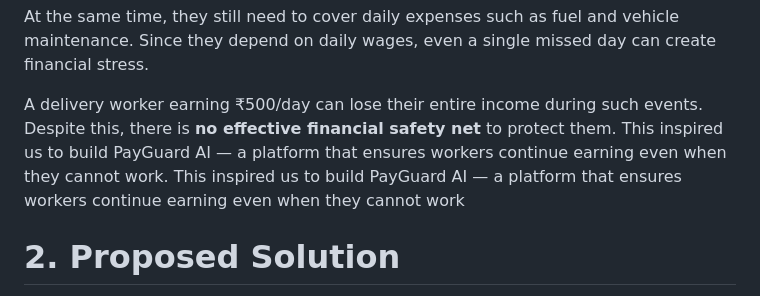
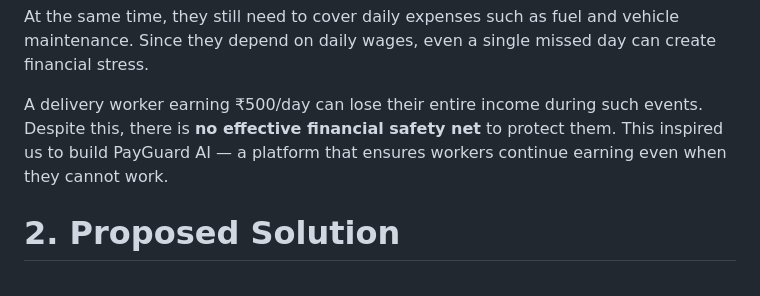
Before and after one commit to RajeshwariPothkam/AI-enabled-parametric-insurance-platform-, a Markdown page: README.md, the part around one of its changes. Rendered like a GitHub page.

```diff
--- a/README.md
+++ b/README.md
@@ -12,7 +12,7 @@ At the same time, they still need to cover daily expenses such as fuel and vehic
 
 A delivery worker earning ₹500/day can lose their entire income during such events. Despite this, there is **no effective financial safety net** to protect them.
  This inspired us to build PayGuard AI — a platform that ensures workers continue earning even when they cannot work.
-This inspired us to build PayGuard AI — a platform that ensures workers continue earning even when they cannot work
+
 # 2. Proposed Solution
 
 WeatherShield is an **AI-powered parametric micro-insurance platform** that provides financial protection to delivery workers against income loss caused by external disruptions.
```
Also changed, not shown: other parts of README.md (+1 -1 lines).
